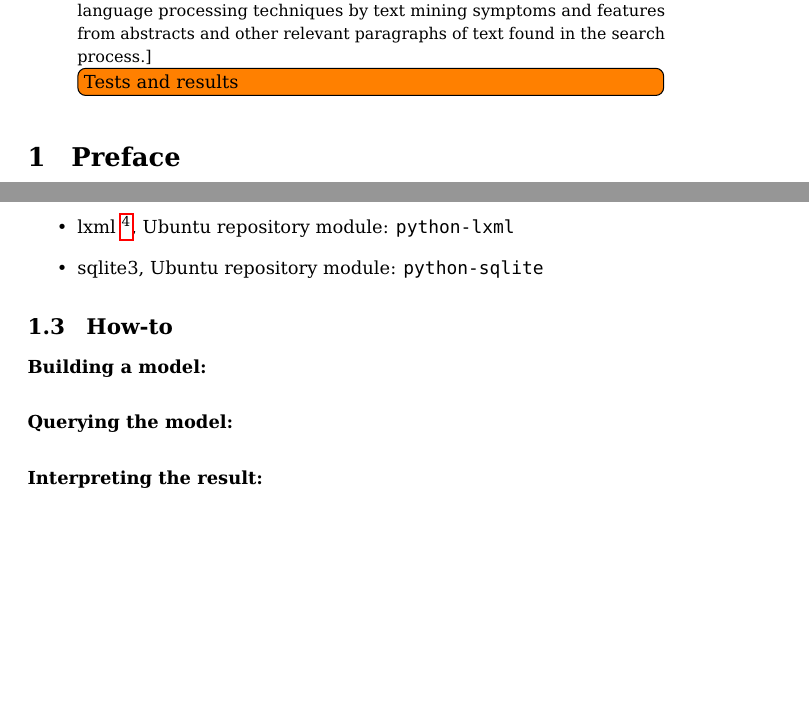
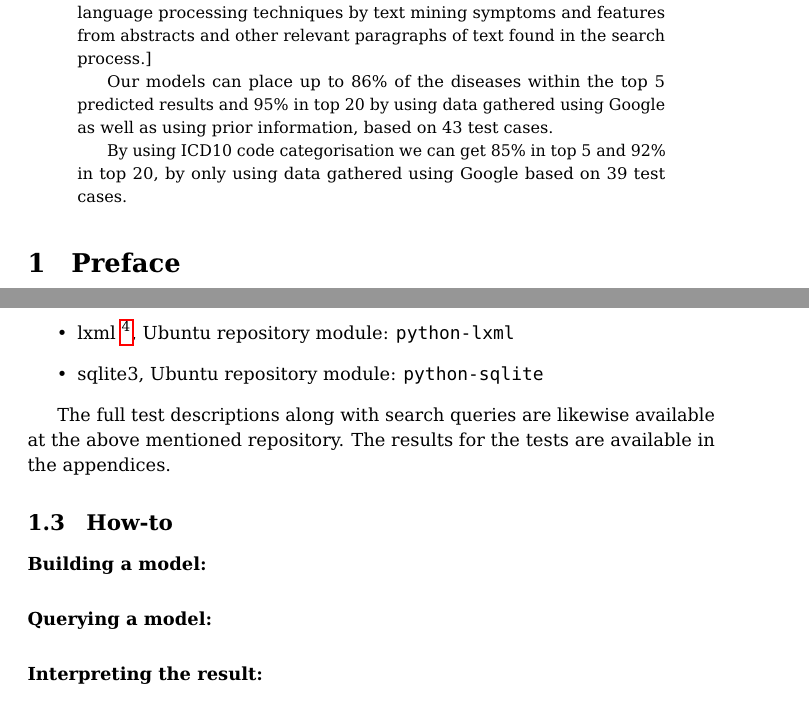
Before and after one commit to narzeja/disease-crawler, a LaTeX paper (report/report.tex): two parts of pages 1 and 2 of 31, joined at a grey line, cut so that both start at the same text, the shorter picture padded with empty space. Compiled offline with pdfLaTeX.

Commit message:
changed abstract

```diff
--- a/report/report.tex
+++ b/report/report.tex
@@ -5,7 +5,7 @@
 \usepackage[british]{babel}
 \usepackage{hyperref}
 \setcounter{tocdepth}{3}
-\usepackage[draft]{fixme}
+%\usepackage[draft]{fixme}
 \usepackage{abstract}
 \usepackage{todonotes}
 \usepackage{longtable}
@@ -75,7 +75,13 @@ knowledge to expand the model. [The models are constructed using machine
 learning and natural language processing techniques by text mining
 symptoms and features from abstracts and other relevant paragraphs of
 text found in the search process.]
-\todo[inline]{Tests and results}
+
+Our models can place up to 86\% of the diseases within the top 5
+predicted results and 95\% in top 20 by using data gathered using Google
+as well as using prior information, based on 43 test cases.
+
+By using ICD10 code categorisation we can get 85\% in top 5 and 92\% in
+top 20, by only using data gathered using Google based on 39 test cases.
 
 \end{abstract}
 %%-----------------------------
@@ -109,10 +115,14 @@ utilizing the following external modules:
 \item sqlite3, Ubuntu repository module: \texttt{python-sqlite}
 \end{itemize}
 
+The full test descriptions along with search queries are likewise
+available at the above mentioned repository. The results for the tests
+are available in the appendices.
+
 \subsection{How-to}
 \paragraph{Building a model: }
 
-\paragraph{Querying the model: }
+\paragraph{Querying a model: }
 
 \paragraph{Interpreting the result: }
 
```
Also changed, not shown: report/report.tex (8 more changed lines).
